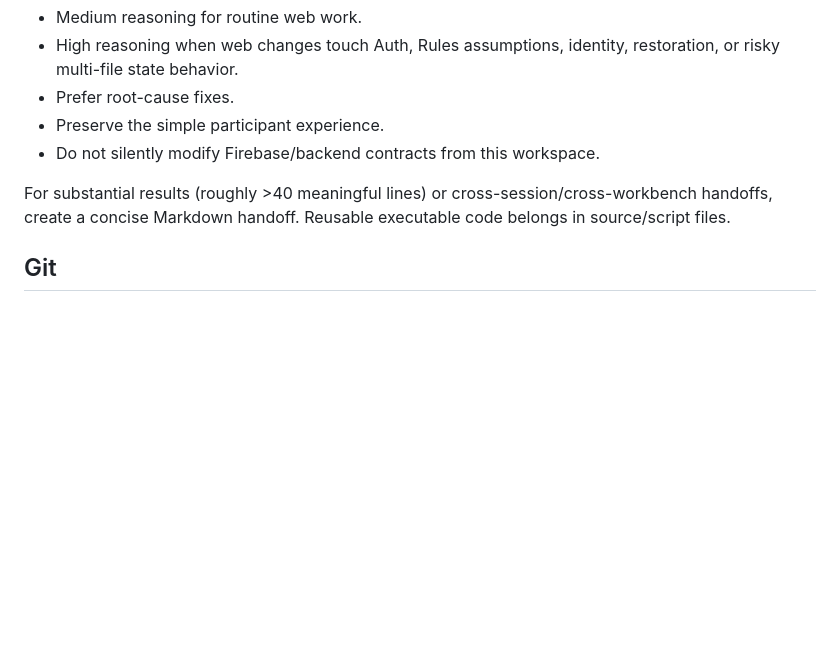
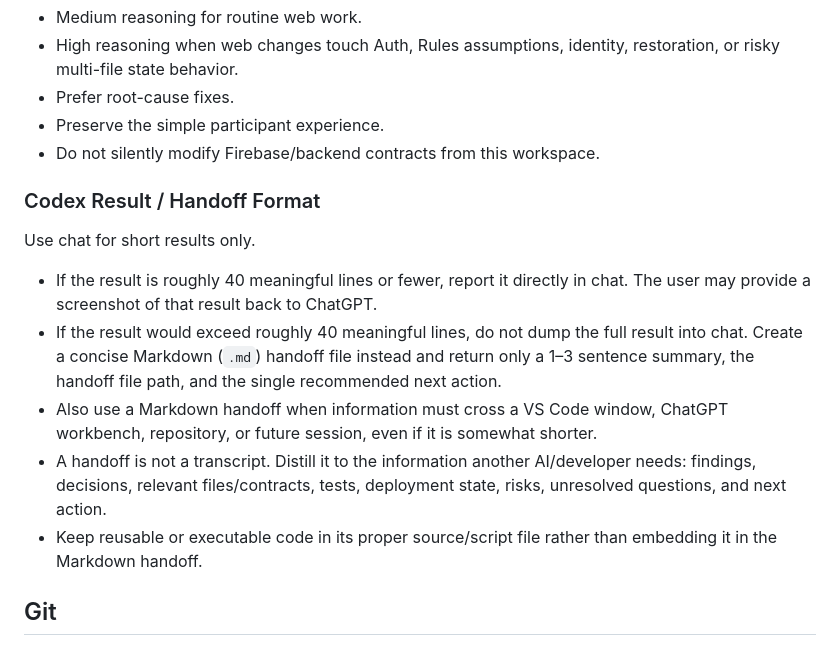
Before and after one commit to 501patton-dev/Impromptu-landing, a Markdown page: AGENTS.md, the part around the change. GitHub-like rendering; blank space fills up the shorter version.

```diff
--- a/AGENTS.md
+++ b/AGENTS.md
@@ -113,7 +113,15 @@ The user generally copies prompts verbatim and prefers Codex/ChatGPT to interpre
 - Preserve the simple participant experience.
 - Do not silently modify Firebase/backend contracts from this workspace.
 
-For substantial results (roughly >40 meaningful lines) or cross-session/cross-workbench handoffs, create a concise Markdown handoff. Reusable executable code belongs in source/script files.
+### Codex Result / Handoff Format
+
+Use chat for short results only.
+
+- If the result is roughly 40 meaningful lines or fewer, report it directly in chat. The user may provide a screenshot of that result back to ChatGPT.
+- If the result would exceed roughly 40 meaningful lines, do not dump the full result into chat. Create a concise Markdown (`.md`) handoff file instead and return only a 1–3 sentence summary, the handoff file path, and the single recommended next action.
+- Also use a Markdown handoff when information must cross a VS Code window, ChatGPT workbench, repository, or future session, even if it is somewhat shorter.
+- A handoff is not a transcript. Distill it to the information another AI/developer needs: findings, decisions, relevant files/contracts, tests, deployment state, risks, unresolved questions, and next action.
+- Keep reusable or executable code in its proper source/script file rather than embedding it in the Markdown handoff.
 
 ## Git
 
```
